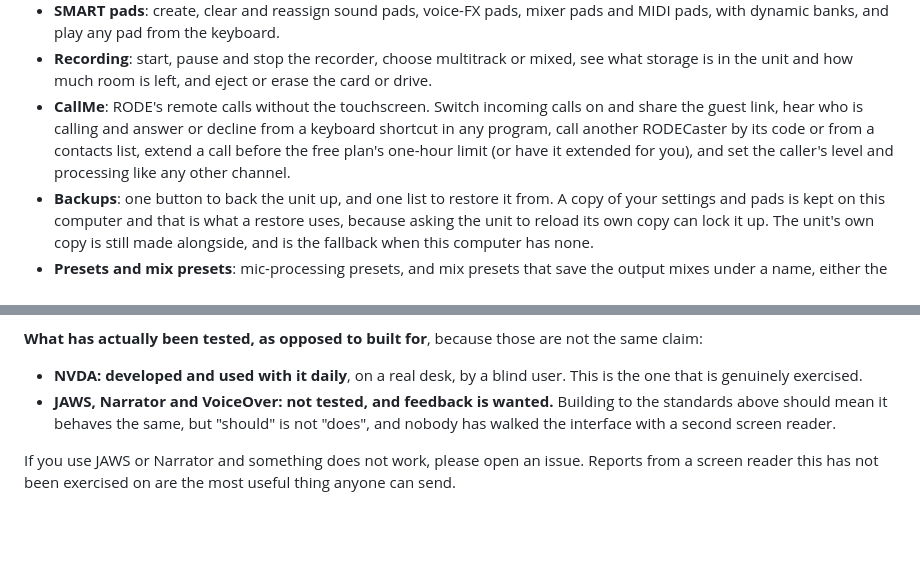
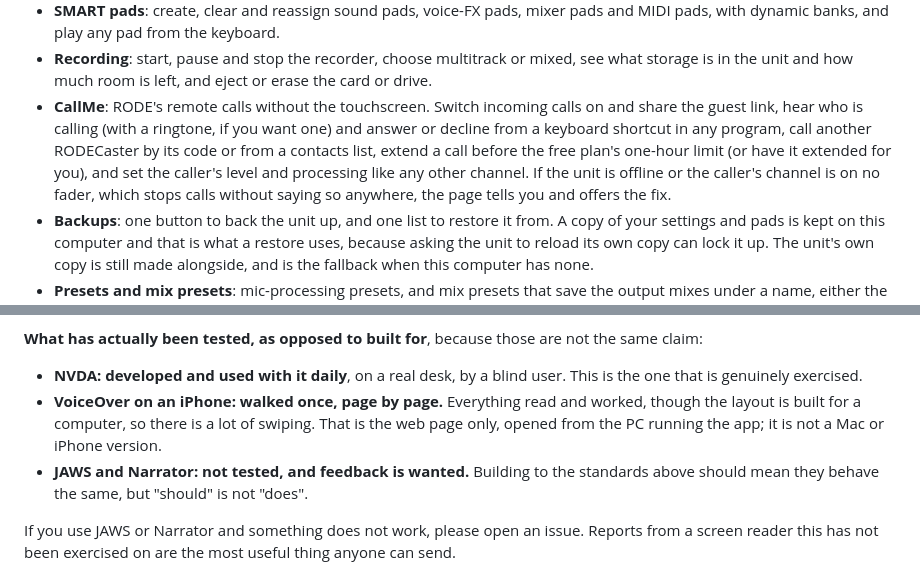
Before and after one commit to ShaunPreece/AccessCaster, a Markdown page: README.md, 2 parts joined by grey strips. Rendered like a GitHub page; blank space fills up the shorter version.

Commit message:
README: VoiceOver on an iPhone walked; CallMe ringtone and readiness
Co-Authored-By: Claude Opus 5.5 <noreply@anthropic.com>

```diff
--- a/README.md
+++ b/README.md
@@ -50,10 +50,12 @@ accessible page where you can:
 - **Recording**: start, pause and stop the recorder, choose multitrack or mixed, see what
   storage is in the unit and how much room is left, and eject or erase the card or drive.
 - **CallMe**: RODE's remote calls without the touchscreen. Switch incoming calls on and share
-  the guest link, hear who is calling and answer or decline from a keyboard shortcut in any program, call
+  the guest link, hear who is calling (with a ringtone, if you want one) and answer or decline
+  from a keyboard shortcut in any program, call
   another RODECaster by its code or from a contacts list, extend a call before the free plan's
   one-hour limit (or have it extended for you), and set the caller's level and processing like
-  any other channel.
+  any other channel. If the unit is offline or the caller's channel is on no fader, which stops
+  calls without saying so anywhere, the page tells you and offers the fix.
 - **Backups**: one button to back the unit up, and one list to restore it from. A copy of your
   settings and pads is kept on this computer and that is what a restore uses, because asking the
   unit to reload its own copy can lock it up. The unit's own copy is still made alongside, and is
@@ -93,9 +95,11 @@ Accessibility is the entire point of this project, not an afterthought.
 
 - **NVDA: developed and used with it daily**, on a real desk, by a blind user. This is the one that
   is genuinely exercised.
-- **JAWS, Narrator and VoiceOver: not tested, and feedback is wanted.** Building to the standards
-  above should mean it behaves the same, but "should" is not "does", and nobody has walked the
-  interface with a second screen reader.
+- **VoiceOver on an iPhone: walked once, page by page.** Everything read and worked, though the
+  layout is built for a computer, so there is a lot of swiping. That is the web page only, opened
+  from the PC running the app; it is not a Mac or iPhone version.
+- **JAWS and Narrator: not tested, and feedback is wanted.** Building to the standards above should
+  mean they behave the same, but "should" is not "does".
 
 If you use JAWS or Narrator and something does not work, please open an issue. Reports from a screen
 reader this has not been exercised on are the most useful thing anyone can send.
```
